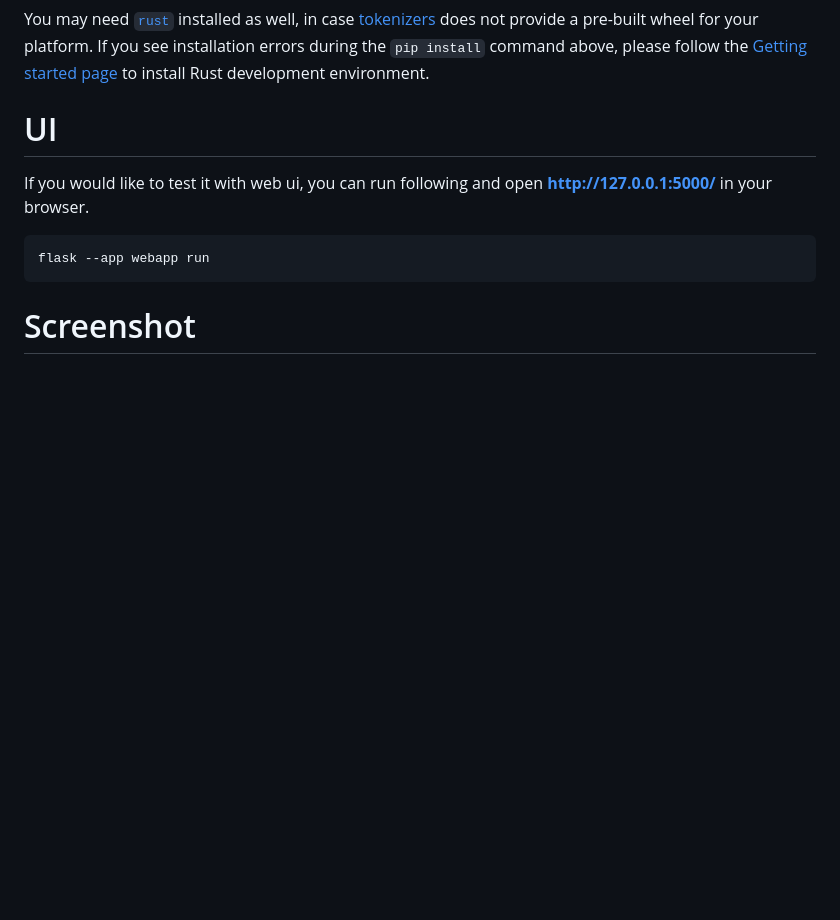
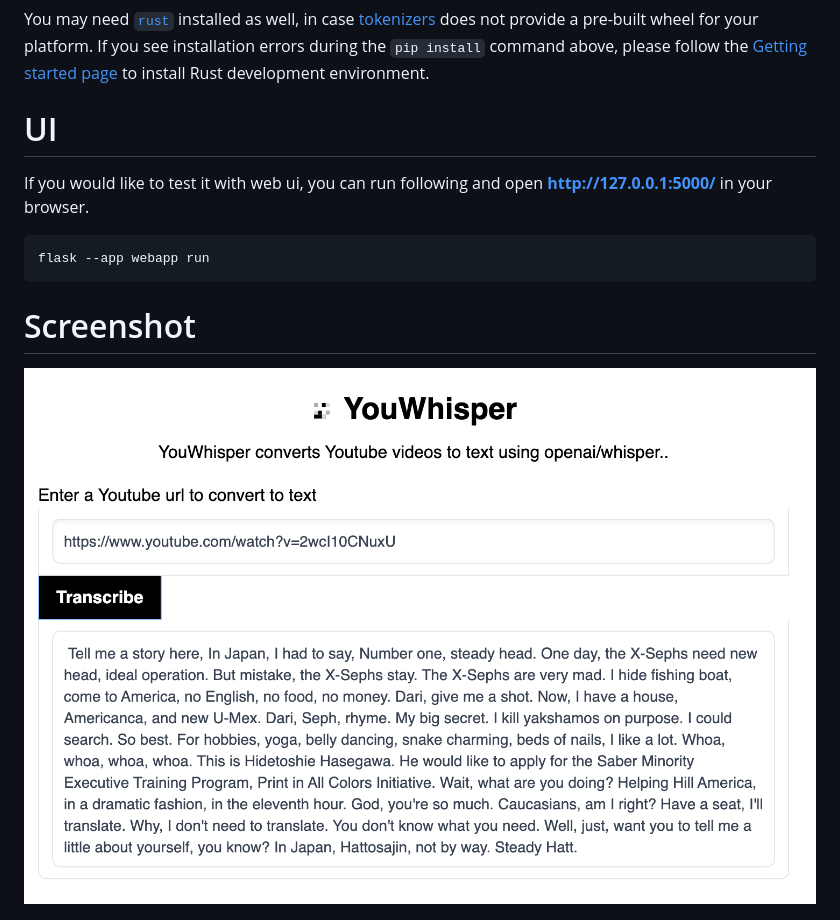
Before and after one commit to sensahin/YouWhisper, a Markdown page: README.md, the part around the change. Drawn GitHub-style; pictures changed too: screenshot5.png (added); blank space fills up the shorter version.

Commit message:
screenshot..

```diff
--- a/README.md
+++ b/README.md
@@ -33,6 +33,8 @@ If you would like to test it with web ui, you can run following and open **http:
 
 # Screenshot
 
+![Screenshot5](screenshot5.png)
+
 ![Screenshot](screenshot.png)
 
 ![Screenshot2](screenshot2.png)
```
Also changed, not shown: 1 other file.
